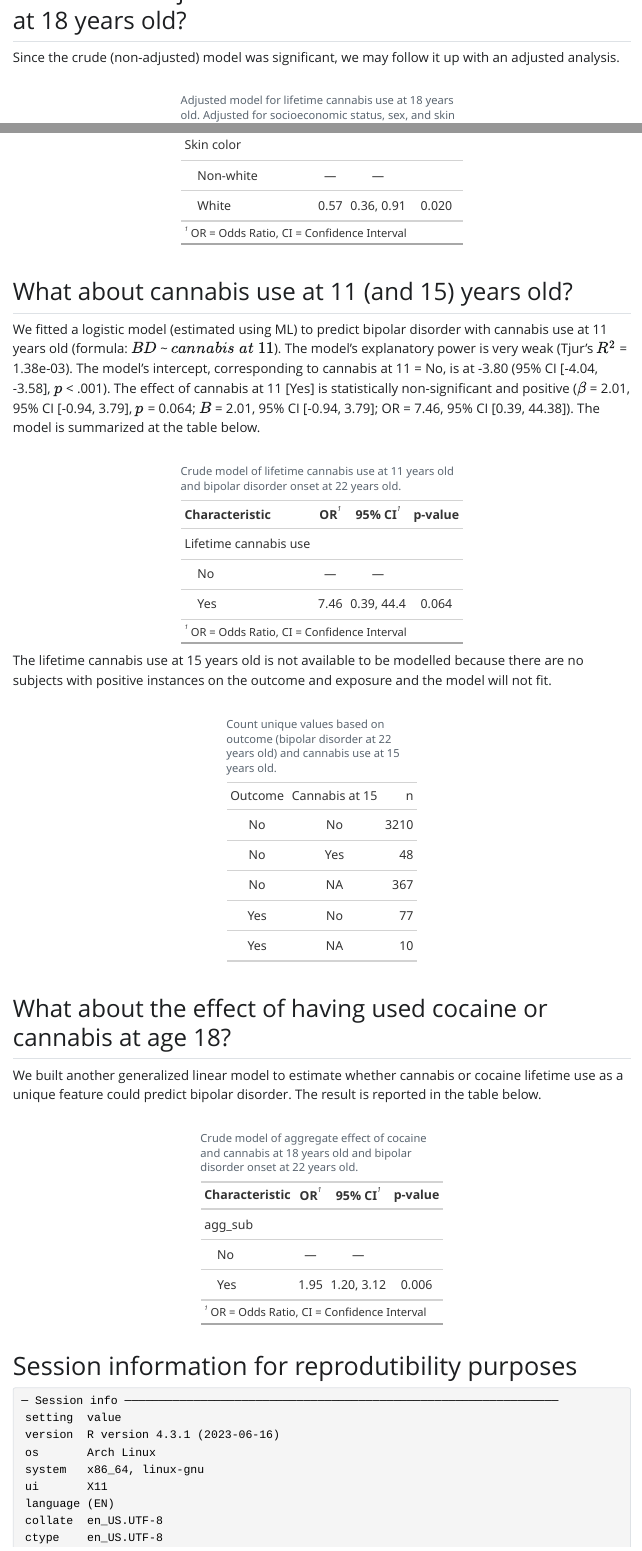
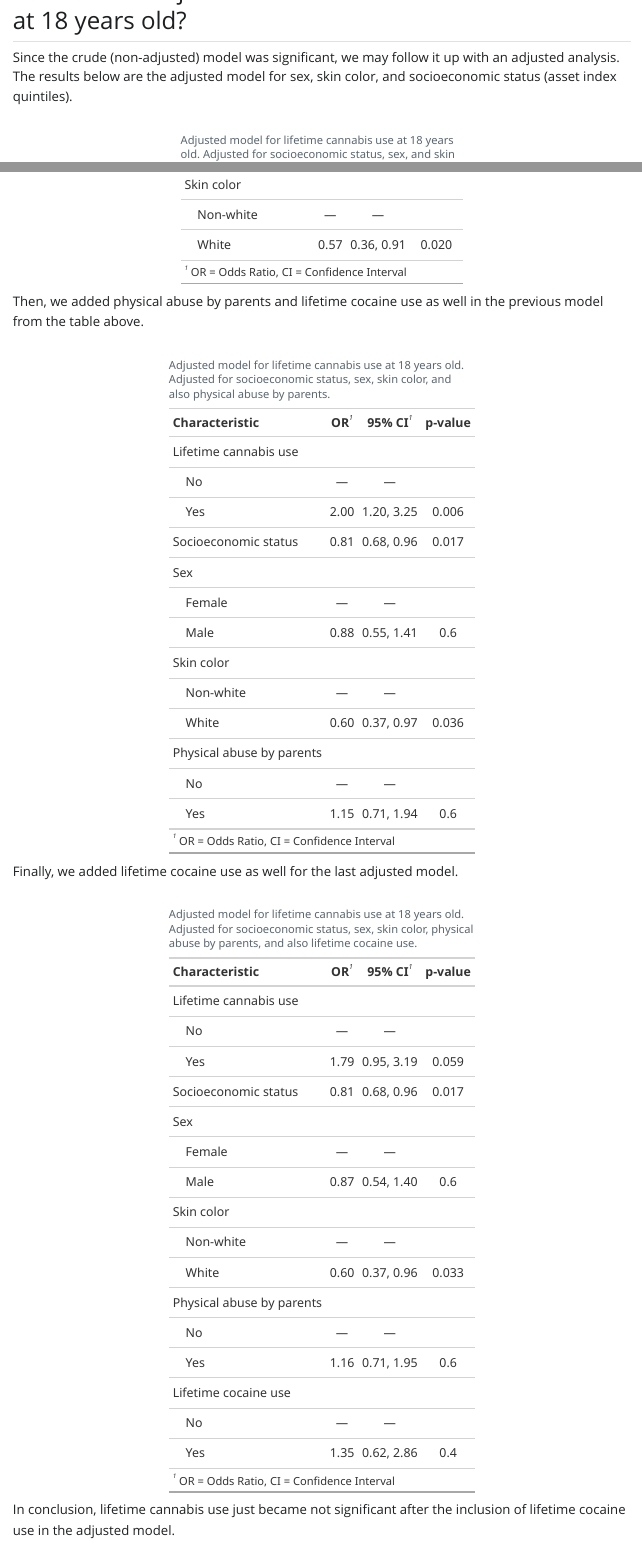
Before and after one commit to brunomontezano/cannabis-bd-results, a Quarto document (index.qmd): the page in a window 1100 px wide, from 3010 px down, and a second part further down, joined at a grey line. The pictures show the output file index.html that the author committed with the source, opened offline; Quarto's library style sheets are replaced by a plain one without menus.

Commit message:
add more adjusted models

````diff
--- a/index.qmd
+++ b/index.qmd
@@ -14,6 +14,7 @@ date: today
 format: html
 theme: journal
 number-depth: 1
+table-of-contents: true
 highlight-style: github
 execute:
   echo: false
@@ -155,9 +156,10 @@ gtsummary::tbl_regression(
 ## What about adjusted models for lifetime cannabis use at 18 years old?
 
 Since the crude (non-adjusted) model was significant, we may follow it up with
-an adjusted analysis.
+an adjusted analysis. The results below are the adjusted model for sex, skin color,
+and socioeconomic status (asset index quintiles).
 
-```{r cannabis-adjusted-analysis}
+```{r cannabis-adjusted-1}
 cannabis_asset_sex_skin_color_fit <- glm(
   outcome ~ cannabis_at_18 + asset_index_quintiles + sex + skin_color,
   data = df_model,
@@ -177,6 +179,61 @@ gtsummary::tbl_regression(
                   Adjusted for socioeconomic status, sex, and skin color.")
 ```
 
+Then, we added physical abuse by parents and lifetime cocaine use as well in
+the previous model from the table above.
+
+```{r cannabis-adjusted-2}
+cannabis_abuse_fit <- glm(
+  outcome ~ cannabis_at_18 + asset_index_quintiles + sex + skin_color +
+    physical_abuse,
+  data = df_model,
+  family = binomial
+)
+
+gtsummary::tbl_regression(
+  cannabis_abuse_fit,
+  exponentiate = TRUE,
+  label = list(cannabis_at_18 ~ "Lifetime cannabis use",
+               asset_index_quintiles ~ "Socioeconomic status",
+               sex ~ "Sex",
+               skin_color ~ "Skin color",
+               physical_abuse ~ "Physical abuse by parents")
+) |>
+  gtsummary::as_gt() |>
+  gt::tab_caption("Adjusted model for lifetime cannabis use at 18 years old.
+                  Adjusted for socioeconomic status, sex, skin color,
+                  and also physical abuse by parents.")
+```
+
+Finally, we added lifetime cocaine use as well for the last adjusted model.
+
+```{r cannabis-adjusted-3}
+cannabis_cocaine_fit <- glm(
+  outcome ~ cannabis_at_18 + asset_index_quintiles + sex + skin_color +
+    physical_abuse + cocaine_at_18,
+  data = df_model,
+  family = binomial
+)
+
+gtsummary::tbl_regression(
+  cannabis_cocaine_fit,
+  exponentiate = TRUE,
+  label = list(cannabis_at_18 ~ "Lifetime cannabis use",
+               asset_index_quintiles ~ "Socioeconomic status",
+               sex ~ "Sex",
+               skin_color ~ "Skin color",
+               physical_abuse ~ "Physical abuse by parents",
+               cocaine_at_18 ~ "Lifetime cocaine use")
+) |>
+  gtsummary::as_gt() |>
+  gt::tab_caption("Adjusted model for lifetime cannabis use at 18 years old.
+                  Adjusted for socioeconomic status, sex, skin color,
+                  physical abuse by parents, and also lifetime cocaine
+                  use.")
+```
+
+In conclusion, lifetime cannabis use just became not significant after the
+inclusion of lifetime cocaine use in the adjusted model.
 
 ## What about cannabis use at 11 (and 15) years old?
 
````
Also changed, not shown: index.html.
